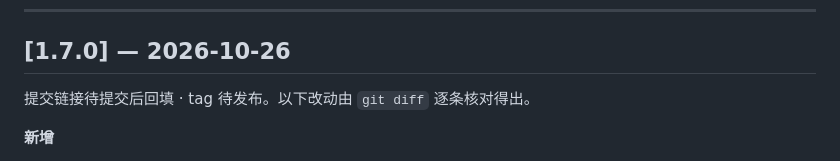
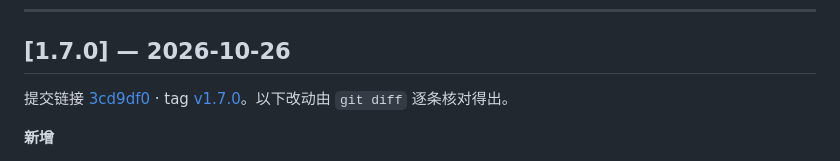
Before and after one commit to SolitaryStarCircling/Ledger, a Markdown page: CHANGELOG.md, the part around the change. Rendered like a GitHub page.

Commit message:
docs: 回填 CHANGELOG 中 1.7.0 的提交链接与 tag

```diff
--- a/CHANGELOG.md
+++ b/CHANGELOG.md
@@ -17,7 +17,7 @@
 
 ## [1.7.0] — 2026-10-26
 
-提交链接待提交后回填 · tag 待发布。以下改动由 `git diff` 逐条核对得出。
+提交链接 [3cd9df0](https://github.com/SolitaryStarCircling/Ledger/commit/3cd9df0) · tag [v1.7.0](https://github.com/SolitaryStarCircling/Ledger/releases/tag/v1.7.0)。以下改动由 `git diff` 逐条核对得出。
 
 **新增**
 
```
